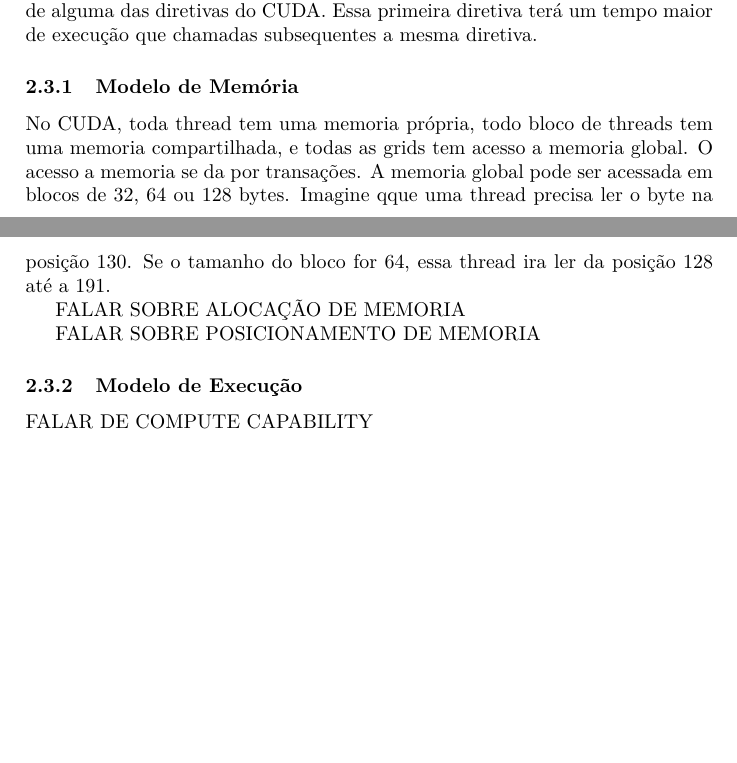
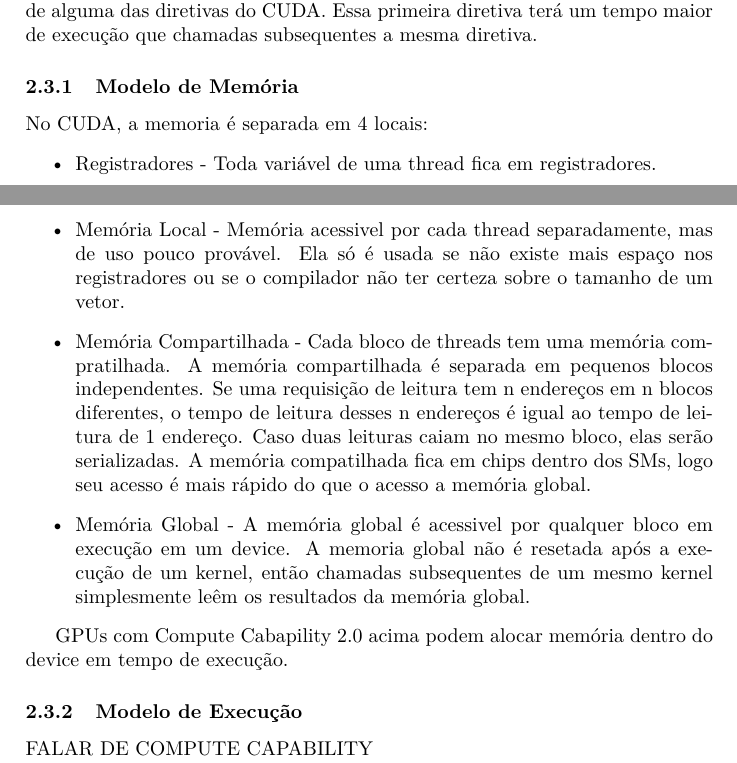
Before and after one commit to gorobaum/tcc, a LaTeX document (monografia/monografia.tex, which reads monografia/conc-e-tec.tex): two parts of pages 5 and 6 of 11 before the commit and two parts of pages 5 and 6 of 10 after it, joined at a grey line, cut so that both start at the same text, the shorter picture padded with empty space. Compiled offline with pdfLaTeX.

Commit message:
mais memoria

```diff
--- a/monografia/conc-e-tec.tex
+++ b/monografia/conc-e-tec.tex
@@ -65,13 +65,22 @@
 aplicação no momento da primeira chamada de alguma das diretivas do CUDA. Essa primeira diretiva terá um
 tempo maior de execução que chamadas subsequentes a mesma diretiva.
 \subsubsection{Modelo de Memória}
-No CUDA, toda thread tem uma memoria própria, todo bloco de threads tem uma memoria compartilhada, e todas as grids tem
-acesso a memoria global. O acesso a memoria se da por transações. A memoria global pode ser acessada em blocos de 32, 64 ou 128 bytes.
-Imagine qque uma thread precisa ler o byte na posição 130. Se o tamanho do bloco for 64, essa thread ira ler da posição 128 até a 191.
+No CUDA, a memoria é separada em 4 locais:
+\begin{itemize}
+  \item Registradores - Toda variável de uma thread fica em registradores.
+  \item Memória Local - Memória acessivel por cada thread separadamente, mas de uso pouco provável. Ela só é usada se
+          não existe mais espaço nos registradores ou se o compilador não ter certeza sobre o tamanho de um vetor.
+  \item Memória Compartilhada - Cada bloco de threads tem uma memória compratilhada. A memória compartilhada é separada em
+          pequenos blocos independentes. Se uma requisição de leitura tem n endereços em n blocos diferentes, o tempo de leitura
+          desses n endereços é igual ao tempo de leitura de 1 endereço. Caso duas leituras caiam no mesmo bloco, elas serão
+          serializadas. A memória compatilhada fica em chips dentro dos SMs, logo seu acesso é mais rápido do que o acesso a
+          memória global.
+  \item Memória Global - A memória global é acessivel por qualquer bloco em execução em um device. A memoria global não é
+          resetada após a execução de um kernel, então chamadas subsequentes de um mesmo kernel simplesmente leêm os resultados
+          da memória global.
+\end{itemize}
 
-FALAR SOBRE ALOCAÇÃO DE MEMORIA
-
-FALAR SOBRE POSICIONAMENTO DE MEMORIA
+GPUs com Compute Cabapility 2.0 acima podem alocar memória dentro do device em tempo de execução.
 
 \subsubsection{Modelo de Execução}
 FALAR DE COMPUTE CAPABILITY
```
Also changed, not shown: monografia/monografia.tex (+0 -2 lines), monografia/monografia.pdf.
